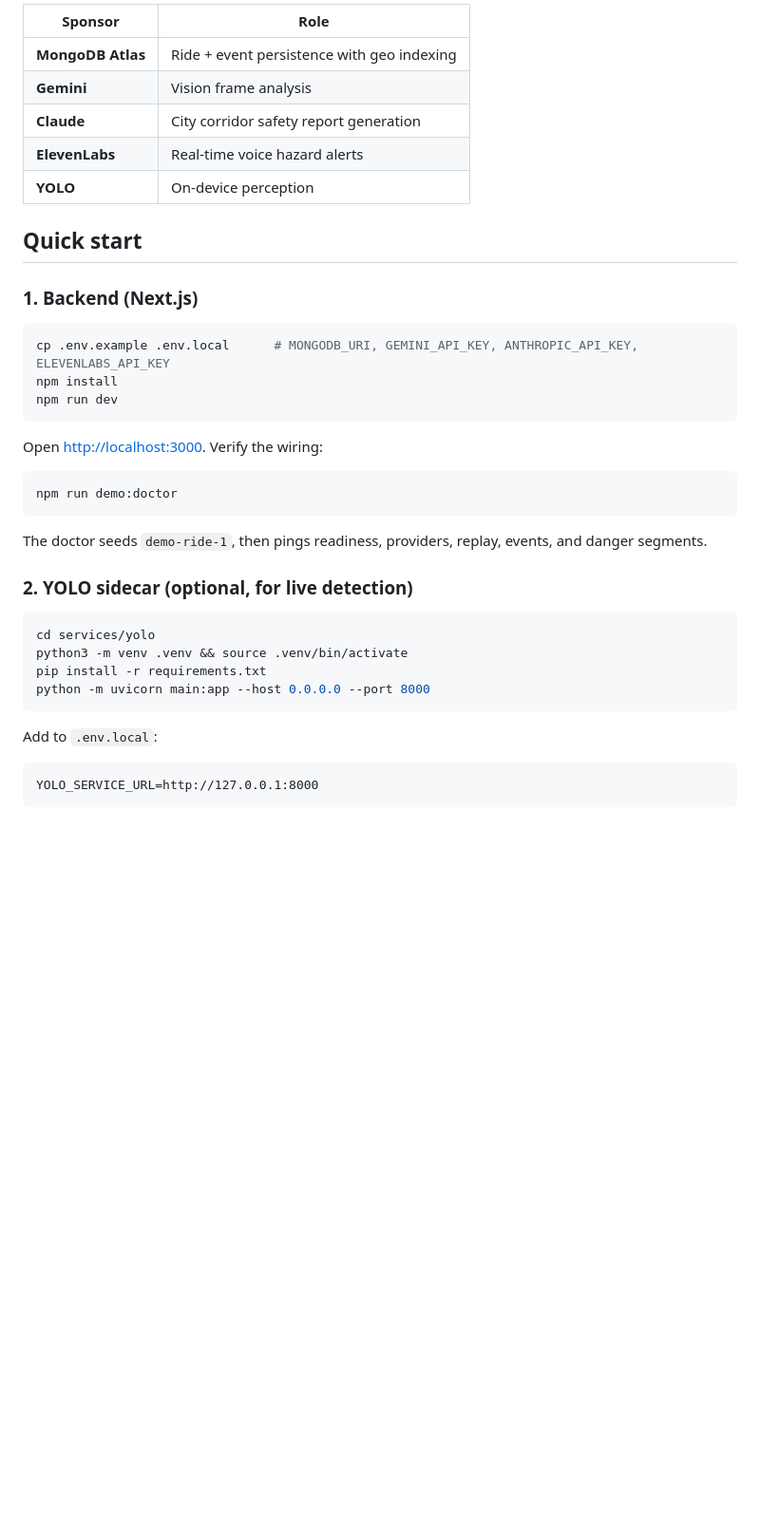
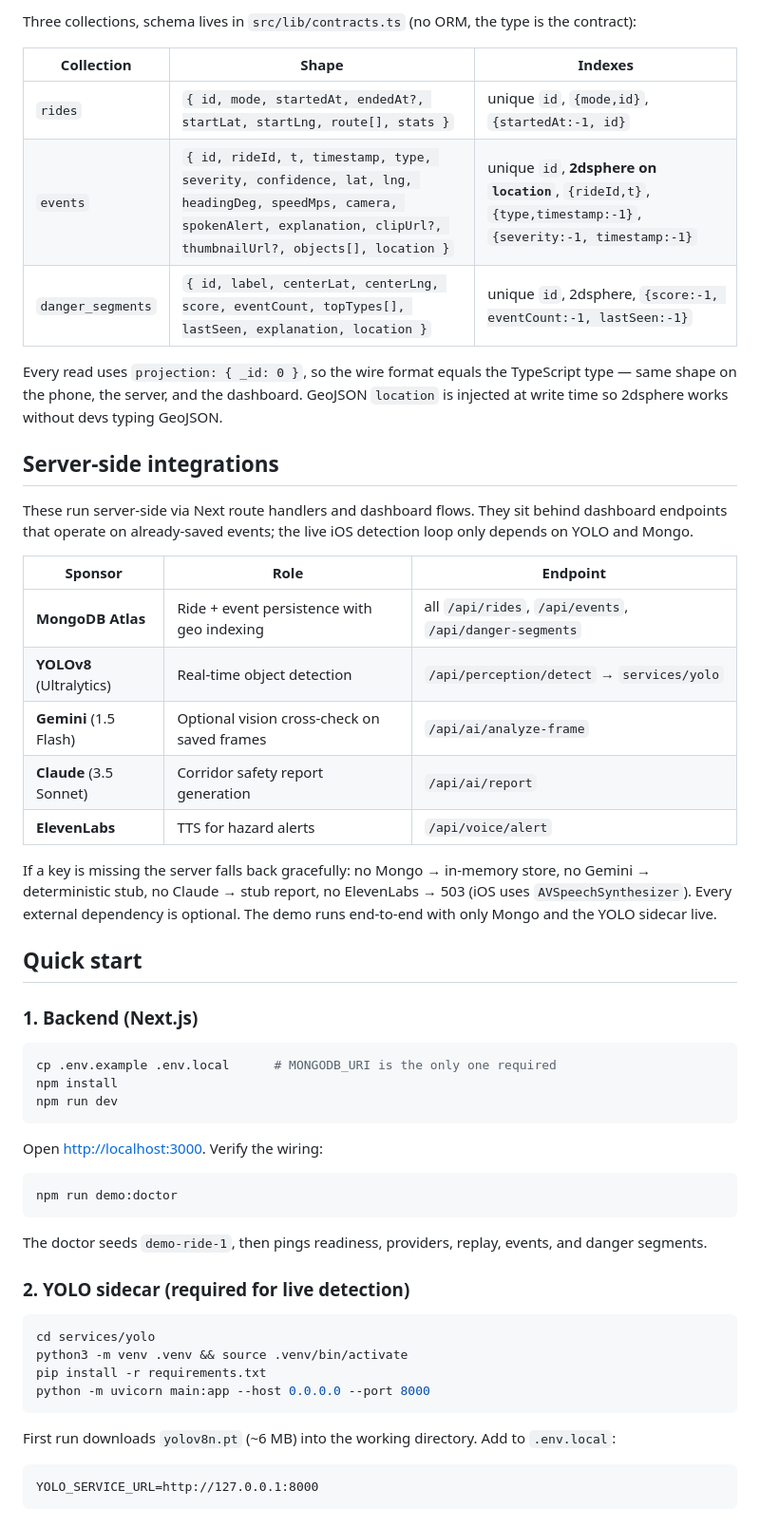
Before and after one commit to YugrajD/HackDavis2026, a Markdown page: README.md, the part around one of its changes. Shown at 95% size. Rendered like a GitHub page; blank space fills up the shorter version.

````diff
--- a/README.md
+++ b/README.md
@@ -46,18 +51,34 @@ The Next.js server is the single source of truth. The iOS app and the web record
 
-| Sponsor | Role |
-|---------|------|
-| **MongoDB Atlas** | Ride + event persistence with geo indexing |
-| **Gemini** | Vision frame analysis |
-| **Claude** | City corridor safety report generation |
-| **ElevenLabs** | Real-time voice hazard alerts |
-| **YOLO** | On-device perception |
+Three collections, schema lives in `src/lib/contracts.ts` (no ORM, the type is the contract):
+
+| Collection | Shape | Indexes |
+|---|---|---|
+| `rides` | `{ id, mode, startedAt, endedAt?, startLat, startLng, route[], stats }` | unique `id`, `{mode,id}`, `{startedAt:-1, id}` |
+| `events` | `{ id, rideId, t, timestamp, type, severity, confidence, lat, lng, headingDeg, speedMps, camera, spokenAlert, explanation, clipUrl?, thumbnailUrl?, objects[], location }` | unique `id`, **2dsphere on `location`**, `{rideId,t}`, `{type,timestamp:-1}`, `{severity:-1, timestamp:-1}` |
+| `danger_segments` | `{ id, label, centerLat, centerLng, score, eventCount, topTypes[], lastSeen, explanation, location }` | unique `id`, 2dsphere, `{score:-1, eventCount:-1, lastSeen:-1}` |
+
+Every read uses `projection: { _id: 0 }`, so the wire format equals the TypeScript type — same shape on the phone, the server, and the dashboard. GeoJSON `location` is injected at write time so 2dsphere works without devs typing GeoJSON.
+
+## Server-side integrations
+
+These run server-side via Next route handlers and dashboard flows. They sit behind dashboard endpoints that operate on already-saved events; the live iOS detection loop only depends on YOLO and Mongo.
+
+| Sponsor | Role | Endpoint |
+|---|---|---|
+| **MongoDB Atlas** | Ride + event persistence with geo indexing | all `/api/rides`, `/api/events`, `/api/danger-segments` |
+| **YOLOv8** (Ultralytics) | Real-time object detection | `/api/perception/detect` → `services/yolo` |
+| **Gemini** (1.5 Flash) | Optional vision cross-check on saved frames | `/api/ai/analyze-frame` |
+| **Claude** (3.5 Sonnet) | Corridor safety report generation | `/api/ai/report` |
+| **ElevenLabs** | TTS for hazard alerts | `/api/voice/alert` |
+
+If a key is missing the server falls back gracefully: no Mongo → in-memory store, no Gemini → deterministic stub, no Claude → stub report, no ElevenLabs → 503 (iOS uses `AVSpeechSynthesizer`). Every external dependency is optional. The demo runs end-to-end with only Mongo and the YOLO sidecar live.
 
 ## Quick start
 
 ### 1. Backend (Next.js)
 
 ```bash
-cp .env.example .env.local      # MONGODB_URI, GEMINI_API_KEY, ANTHROPIC_API_KEY, ELEVENLABS_API_KEY
+cp .env.example .env.local      # MONGODB_URI is the only one required
 npm install
 npm run dev
 ```
@@ -70,7 +91,7 @@ npm run demo:doctor
 
 The doctor seeds `demo-ride-1`, then pings readiness, providers, replay, events, and danger segments.
 
-### 2. YOLO sidecar (optional, for live detection)
+### 2. YOLO sidecar (required for live detection)
 
 ```bash
 cd services/yolo
@@ -79,7 +100,7 @@ pip install -r requirements.txt
 python -m uvicorn main:app --host 0.0.0.0 --port 8000
 ```
 
-Add to `.env.local`:
+First run downloads `yolov8n.pt` (~6 MB) into the working directory. Add to `.env.local`:
 
 ```
 YOLO_SERVICE_URL=http://127.0.0.1:8000
````
Also changed, not shown: other parts of README.md (+28 -22 lines).
